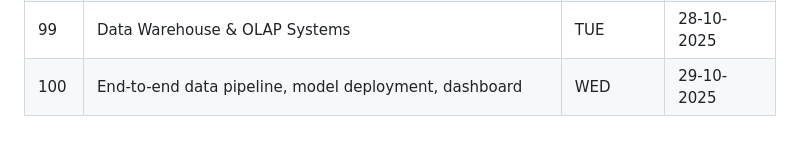
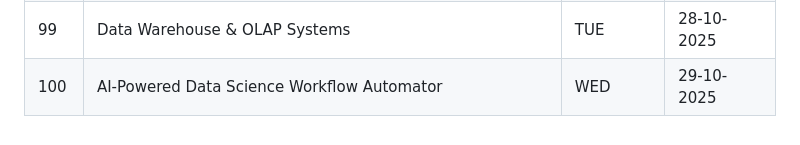
Before and after one commit to Aman-Khokhar-293/100-days-of-python, a Markdown page: 100_Days_of_Python_ML.md, the part around the change. Drawn GitHub-style.

Commit message:
Update course title for day 100

```diff
--- a/100_Days_of_Python_ML.md
+++ b/100_Days_of_Python_ML.md
@@ -99,4 +99,4 @@
 | 97 | Time Series Forecasting with ARIMA | SUN | 26-10-2025 |
 | 98 | Advanced Ensemble Methods | MON | 27-10-2025 |
 | 99 | Data Warehouse & OLAP Systems | TUE | 28-10-2025 |
-| 100 | End-to-end data pipeline, model deployment, dashboard | WED | 29-10-2025 |
+| 100 | AI-Powered Data Science Workflow Automator | WED | 29-10-2025 |
```
